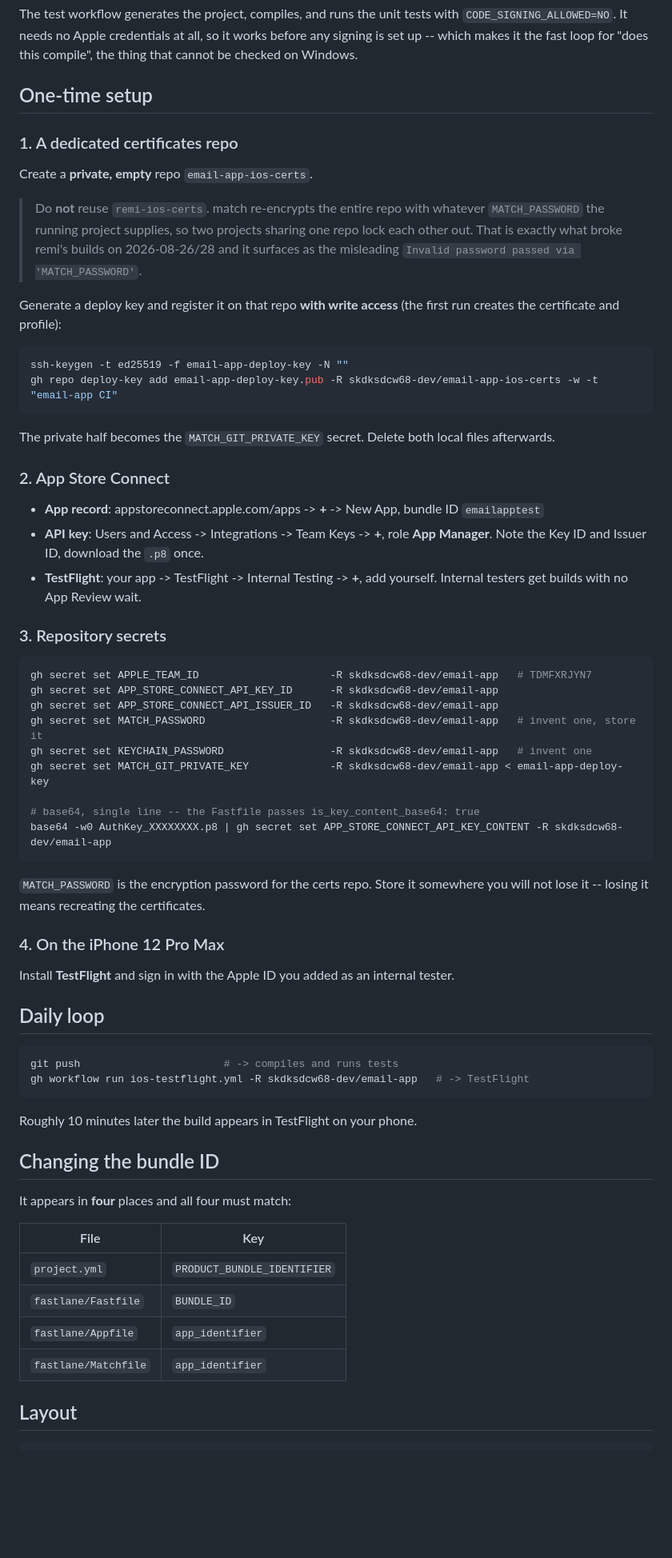
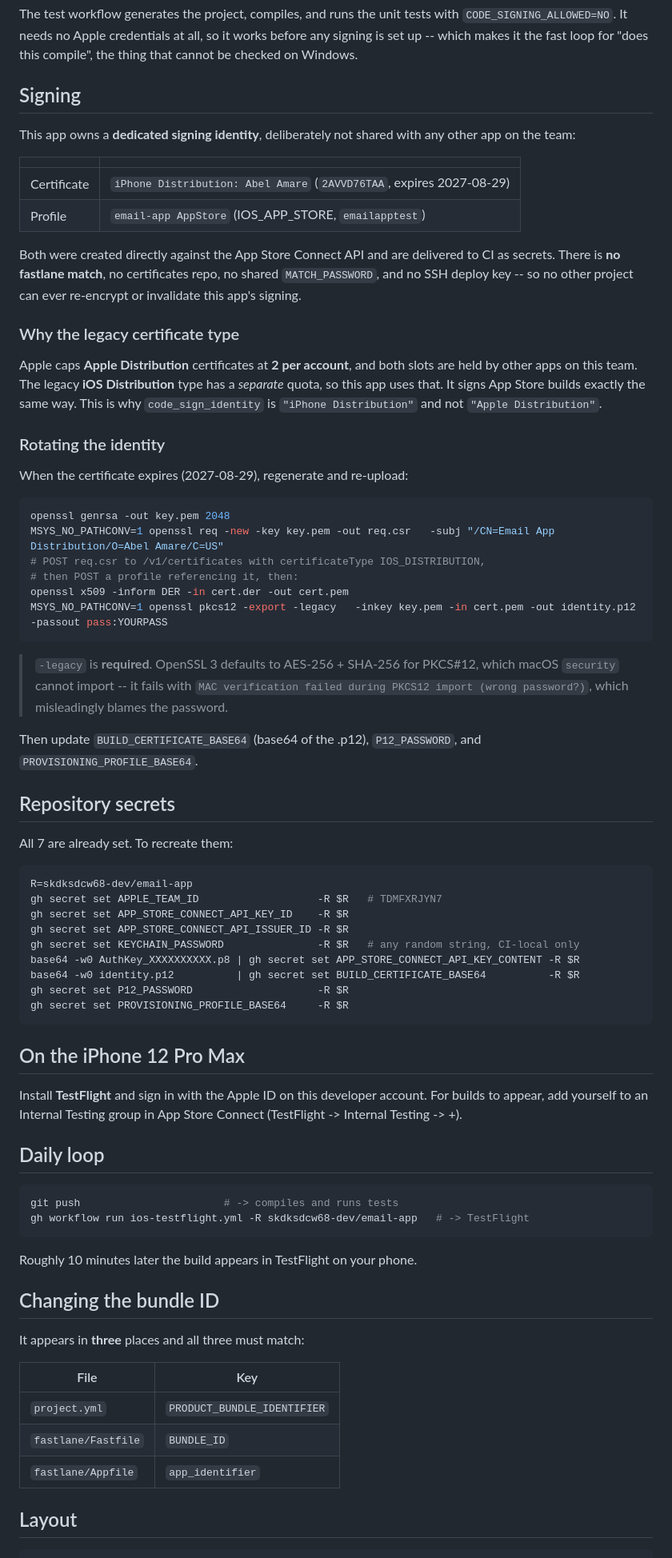
Before and after one commit to skdksdcw68-dev/email-app, a Markdown page: README.md, the part around one of its changes. Shown at 80% size. Rendered like a GitHub page; blank space fills up the shorter version.

Commit message:
docs: document the dedicated signing identity
Replaces the fastlane match setup instructions, which no longer apply.
Records why the legacy iOS Distribution certificate type is used (Apple
caps Apple Distribution at 2 per account, both held by other apps) and
the two non-obvious signing requirements: openssl's -legacy flag for
PKCS#12, and set-key-partition-list after import.

Co-Authored-By: Claude Opus 5 (1M context) <noreply@anthropic.com>

````diff
--- a/README.md
+++ b/README.md
@@ -84,59 +84,71 @@ The test workflow generates the project, compiles, and runs the unit tests with
 before any signing is set up -- which makes it the fast loop for "does this
 compile", the thing that cannot be checked on Windows.
 
-## One-time setup
+## Signing
 
-### 1. A dedicated certificates repo
+This app owns a **dedicated signing identity**, deliberately not shared with any
+other app on the team:
 
-Create a **private, empty** repo `email-app-ios-certs`.
+| | |
+|---|---|
+| Certificate | `iPhone Distribution: Abel Amare` (`2AVVD76TAA`, expires 2027-08-29) |
+| Profile | `email-app AppStore` (IOS_APP_STORE, `emailapptest`) |
 
-> Do **not** reuse `remi-ios-certs`. match re-encrypts the entire repo with
-> whatever `MATCH_PASSWORD` the running project supplies, so two projects
-> sharing one repo lock each other out. That is exactly what broke remi's
-> builds on 2026-08-26/28 and it surfaces as the misleading
-> `Invalid password passed via 'MATCH_PASSWORD'`.
+Both were created directly against the App Store Connect API and are delivered
+to CI as secrets. There is **no fastlane match**, no certificates repo, no shared
+`MATCH_PASSWORD`, and no SSH deploy key -- so no other project can ever
+re-encrypt or invalidate this app's signing.
 
-Generate a deploy key and register it on that repo **with write access** (the
-first run creates the certificate and profile):
+### Why the legacy certificate type
+
+Apple caps **Apple Distribution** certificates at **2 per account**, and both
+slots are held by other apps on this team. The legacy **iOS Distribution** type
+has a *separate* quota, so this app uses that. It signs App Store builds exactly
+the same way. This is why `code_sign_identity` is `"iPhone Distribution"` and
+not `"Apple Distribution"`.
+
+### Rotating the identity
+
+When the certificate expires (2027-08-29), regenerate and re-upload:
 
 ```bash
-ssh-keygen -t ed25519 -f email-app-deploy-key -N ""
-gh repo deploy-key add email-app-deploy-key.pub -R skdksdcw68-dev/email-app-ios-certs -w -t "email-app CI"
+openssl genrsa -out key.pem 2048
+MSYS_NO_PATHCONV=1 openssl req -new -key key.pem -out req.csr   -subj "/CN=Email App Distribution/O=Abel Amare/C=US"
+# POST req.csr to /v1/certificates with certificateType IOS_DISTRIBUTION,
+# then POST a profile referencing it, then:
+openssl x509 -inform DER -in cert.der -out cert.pem
+MSYS_NO_PATHCONV=1 openssl pkcs12 -export -legacy   -inkey key.pem -in cert.pem -out identity.p12 -passout pass:YOURPASS
 ```
 
-The private half becomes the `MATCH_GIT_PRIVATE_KEY` secret. Delete both local
-files afterwards.
+> `-legacy` is **required**. OpenSSL 3 defaults to AES-256 + SHA-256 for
+> PKCS#12, which macOS `security` cannot import -- it fails with
+> `MAC verification failed during PKCS12 import (wrong password?)`, which
+> misleadingly blames the password.
 
-### 2. App Store Connect
+Then update `BUILD_CERTIFICATE_BASE64` (base64 of the .p12), `P12_PASSWORD`,
+and `PROVISIONING_PROFILE_BASE64`.
 
-- **App record**: appstoreconnect.apple.com/apps -> **+** -> New App, bundle ID
-  `emailapptest`
-- **API key**: Users and Access -> Integrations -> Team Keys -> **+**, role
-  **App Manager**. Note the Key ID and Issuer ID, download the `.p8` once.
-- **TestFlight**: your app -> TestFlight -> Internal Testing -> **+**, add
-  yourself. Internal testers get builds with no App Review wait.
+## Repository secrets
 
-### 3. Repository secrets
+All 7 are already set. To recreate them:
 
 ```bash
-gh secret set APPLE_TEAM_ID                     -R skdksdcw68-dev/email-app   # TDMFXRJYN7
-gh secret set APP_STORE_CONNECT_API_KEY_ID      -R skdksdcw68-dev/email-app
-gh secret set APP_STORE_CONNECT_API_ISSUER_ID   -R skdksdcw68-dev/email-app
-gh secret set MATCH_PASSWORD                    -R skdksdcw68-dev/email-app   # invent one, store it
-gh secret set KEYCHAIN_PASSWORD                 -R skdksdcw68-dev/email-app   # invent one
-gh secret set MATCH_GIT_PRIVATE_KEY             -R skdksdcw68-dev/email-app < email-app-deploy-key
-
-# base64, single line -- the Fastfile passes is_key_content_base64: true
-base64 -w0 AuthKey_XXXXXXXX.p8 | gh secret set APP_STORE_CONNECT_API_KEY_CONTENT -R skdksdcw68-dev/email-app
+R=skdksdcw68-dev/email-app
+gh secret set APPLE_TEAM_ID                   -R $R   # TDMFXRJYN7
+gh secret set APP_STORE_CONNECT_API_KEY_ID    -R $R
+gh secret set APP_STORE_CONNECT_API_ISSUER_ID -R $R
+gh secret set KEYCHAIN_PASSWORD               -R $R   # any random string, CI-local only
+base64 -w0 AuthKey_XXXXXXXXXX.p8 | gh secret set APP_STORE_CONNECT_API_KEY_CONTENT -R $R
+base64 -w0 identity.p12          | gh secret set BUILD_CERTIFICATE_BASE64          -R $R
+gh secret set P12_PASSWORD                    -R $R
+gh secret set PROVISIONING_PROFILE_BASE64     -R $R
 ```
 
-`MATCH_PASSWORD` is the encryption password for the certs repo. Store it
-somewhere you will not lose it -- losing it means recreating the certificates.
+## On the iPhone 12 Pro Max
 
-### 4. On the iPhone 12 Pro Max
-
-Install **TestFlight** and sign in with the Apple ID you added as an internal
-tester.
+Install **TestFlight** and sign in with the Apple ID on this developer account.
+For builds to appear, add yourself to an Internal Testing group in App Store
+Connect (TestFlight -> Internal Testing -> +).
 
 ## Daily loop
 
@@ -149,14 +161,13 @@ Roughly 10 minutes later the build appears in TestFlight on your phone.
 
 ## Changing the bundle ID
 
-It appears in **four** places and all four must match:
+It appears in **three** places and all three must match:
 
 | File | Key |
 |---|---|
 | `project.yml` | `PRODUCT_BUNDLE_IDENTIFIER` |
 | `fastlane/Fastfile` | `BUNDLE_ID` |
 | `fastlane/Appfile` | `app_identifier` |
-| `fastlane/Matchfile` | `app_identifier` |
 
 ## Layout
 
````
Also changed, not shown: other parts of README.md (+5 -4 lines).
